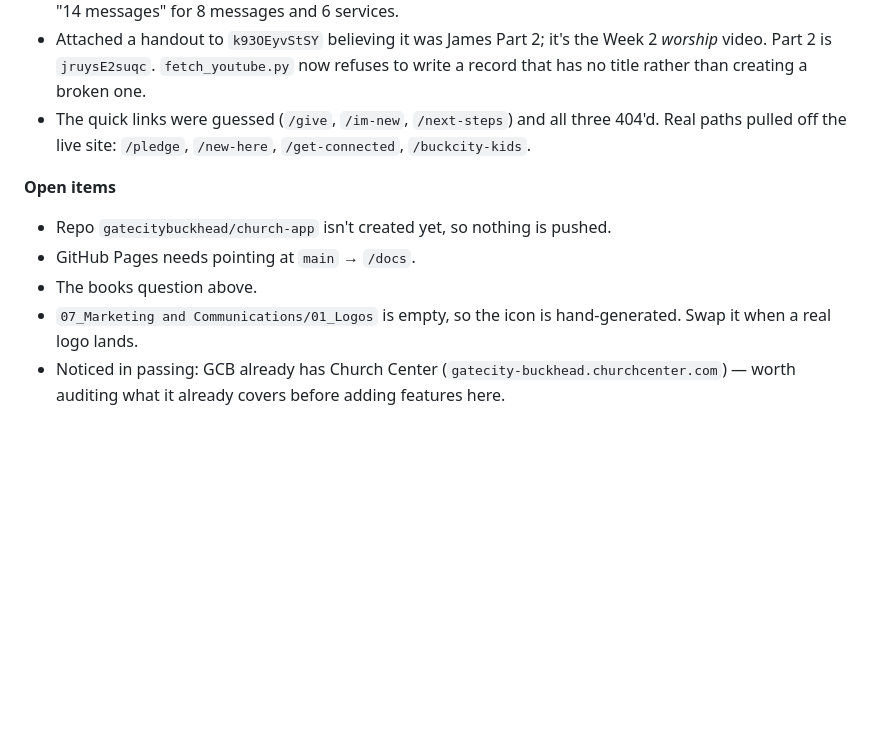
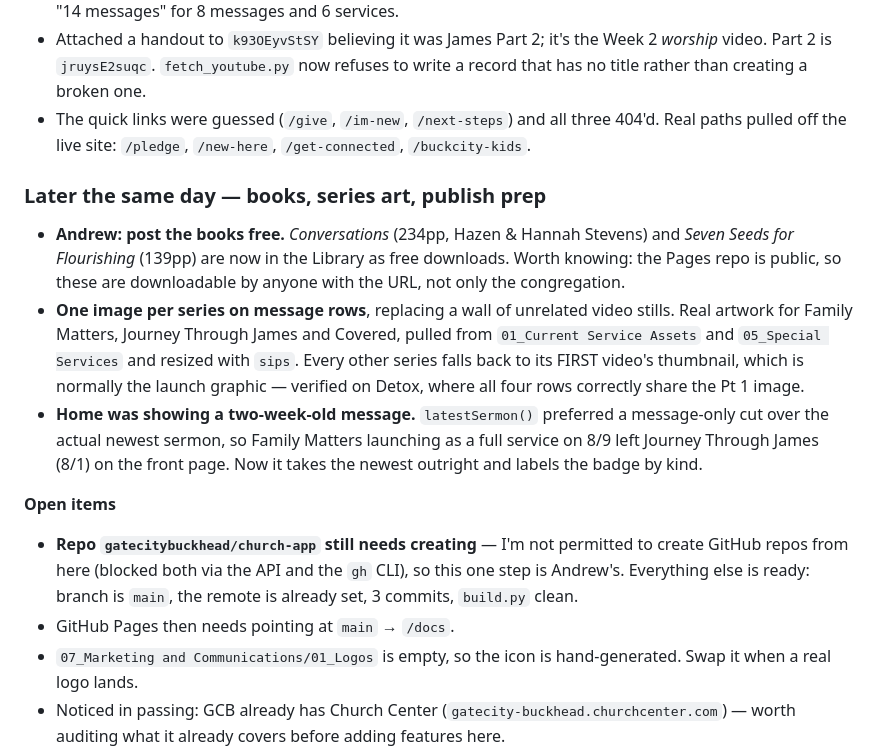
Before and after one commit to gatecitybuckhead/church-app, a Markdown page: HISTORY.md, the part around the change. GitHub-like rendering; blank space fills up the shorter version.

Commit message:
HISTORY: books decision, series art, and what's left before publishing
Co-Authored-By: Claude Fable 5 <noreply@anthropic.com>

```diff
--- a/HISTORY.md
+++ b/HISTORY.md
@@ -60,10 +60,29 @@ twice.
   three 404'd. Real paths pulled off the live site: `/pledge`, `/new-here`,
   `/get-connected`, `/buckcity-kids`.
 
+### Later the same day — books, series art, publish prep
+
+- **Andrew: post the books free.** *Conversations* (234pp, Hazen & Hannah
+  Stevens) and *Seven Seeds for Flourishing* (139pp) are now in the Library as
+  free downloads. Worth knowing: the Pages repo is public, so these are
+  downloadable by anyone with the URL, not only the congregation.
+- **One image per series on message rows**, replacing a wall of unrelated video
+  stills. Real artwork for Family Matters, Journey Through James and Covered,
+  pulled from `01_Current Service Assets` and `05_Special Services` and resized
+  with `sips`. Every other series falls back to its FIRST video's thumbnail,
+  which is normally the launch graphic — verified on Detox, where all four rows
+  correctly share the Pt 1 image.
+- **Home was showing a two-week-old message.** `latestSermon()` preferred a
+  message-only cut over the actual newest sermon, so Family Matters launching
+  as a full service on 8/9 left Journey Through James (8/1) on the front page.
+  Now it takes the newest outright and labels the badge by kind.
+
 **Open items**
-- Repo `gatecitybuckhead/church-app` isn't created yet, so nothing is pushed.
-- GitHub Pages needs pointing at `main` → `/docs`.
-- The books question above.
+- **Repo `gatecitybuckhead/church-app` still needs creating** — I'm not
+  permitted to create GitHub repos from here (blocked both via the API and the
+  `gh` CLI), so this one step is Andrew's. Everything else is ready: branch is
+  `main`, the remote is already set, 3 commits, `build.py` clean.
+- GitHub Pages then needs pointing at `main` → `/docs`.
 - `07_Marketing and Communications/01_Logos` is empty, so the icon is
   hand-generated. Swap it when a real logo lands.
 - Noticed in passing: GCB already has Church Center
```
